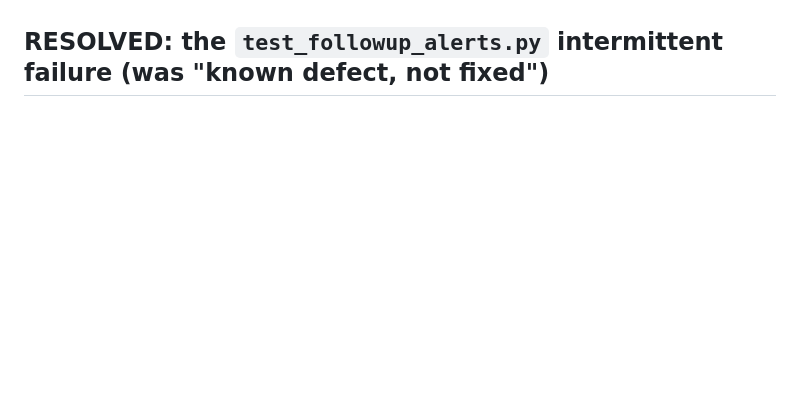
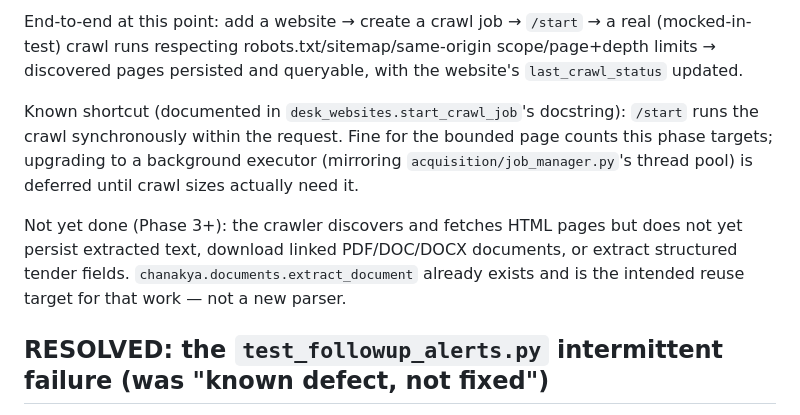
Before and after one commit to arkabera2004/Chanakya, a Markdown page: docs/IMPLEMENTATION_LOG.md, the part around one of its changes. Drawn GitHub-style; blank space fills up the shorter version.

Commit message:
docs(website-intel): log Phase 2 completion in IMPLEMENTATION_LOG
Co-Authored-By: Claude Sonnet 5 <noreply@anthropic.com>
Claude-Session: https://claude.ai/code/session_01JiUc8s2vSrQv4eZ2G4Sgcu

```diff
--- a/docs/IMPLEMENTATION_LOG.md
+++ b/docs/IMPLEMENTATION_LOG.md
@@ -76,3 +98,16 @@ user confirmation) — not a code or test defect.
+End-to-end at this point: add a website → create a crawl job → `/start` → a real (mocked-in-test)
+crawl runs respecting robots.txt/sitemap/same-origin scope/page+depth limits → discovered pages
+persisted and queryable, with the website's `last_crawl_status` updated.
+
+Known shortcut (documented in `desk_websites.start_crawl_job`'s docstring): `/start` runs the
+crawl synchronously within the request. Fine for the bounded page counts this phase targets;
+upgrading to a background executor (mirroring `acquisition/job_manager.py`'s thread pool) is
+deferred until crawl sizes actually need it.
+
+Not yet done (Phase 3+): the crawler discovers and fetches HTML pages but does not yet persist
+extracted text, download linked PDF/DOC/DOCX documents, or extract structured tender fields.
+`chanakya.documents.extract_document` already exists and is the intended reuse target for that
+work — not a new parser.
 
 ## RESOLVED: the `test_followup_alerts.py` intermittent failure (was "known defect, not fixed")
 
```
Also changed, not shown: other parts of docs/IMPLEMENTATION_LOG.md (+22 -0 lines).
